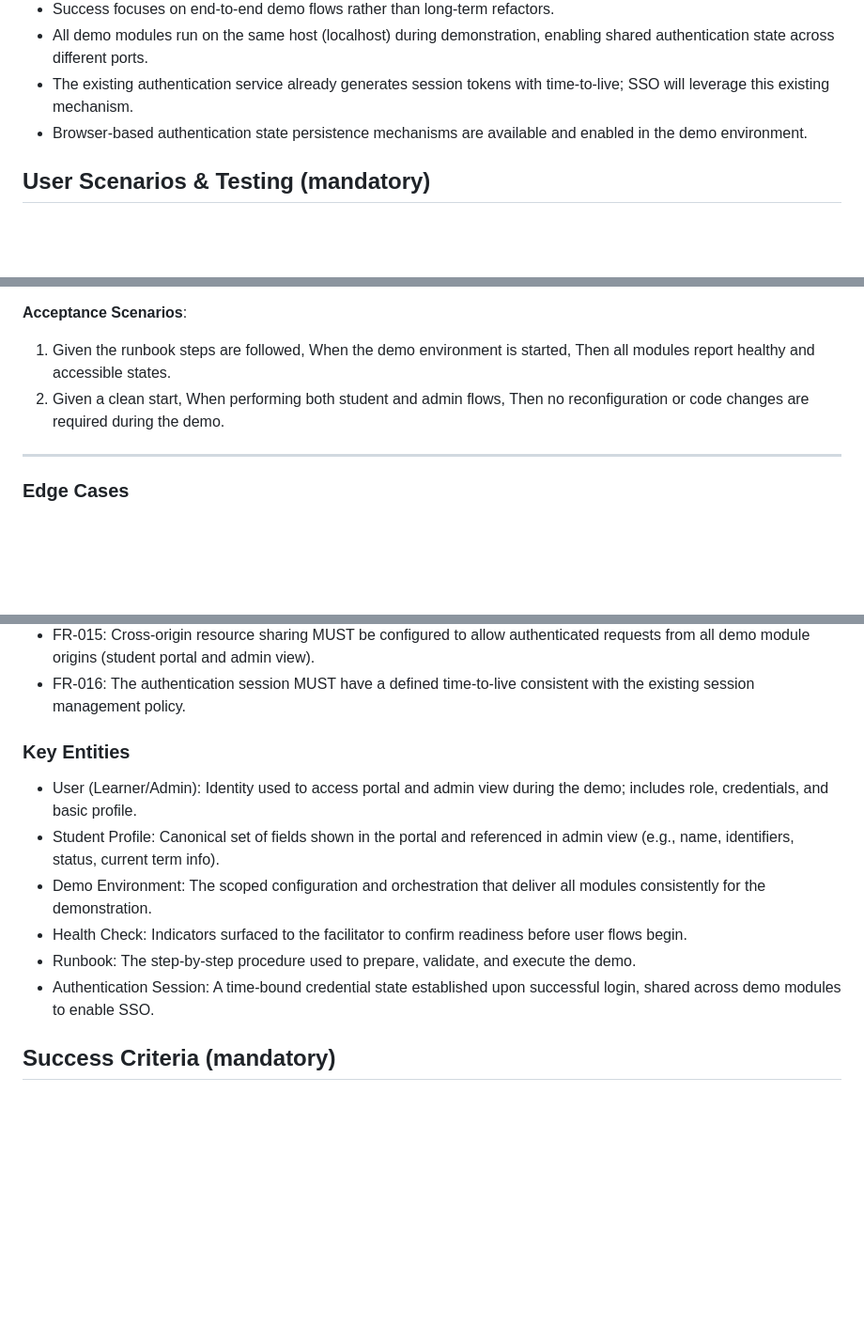
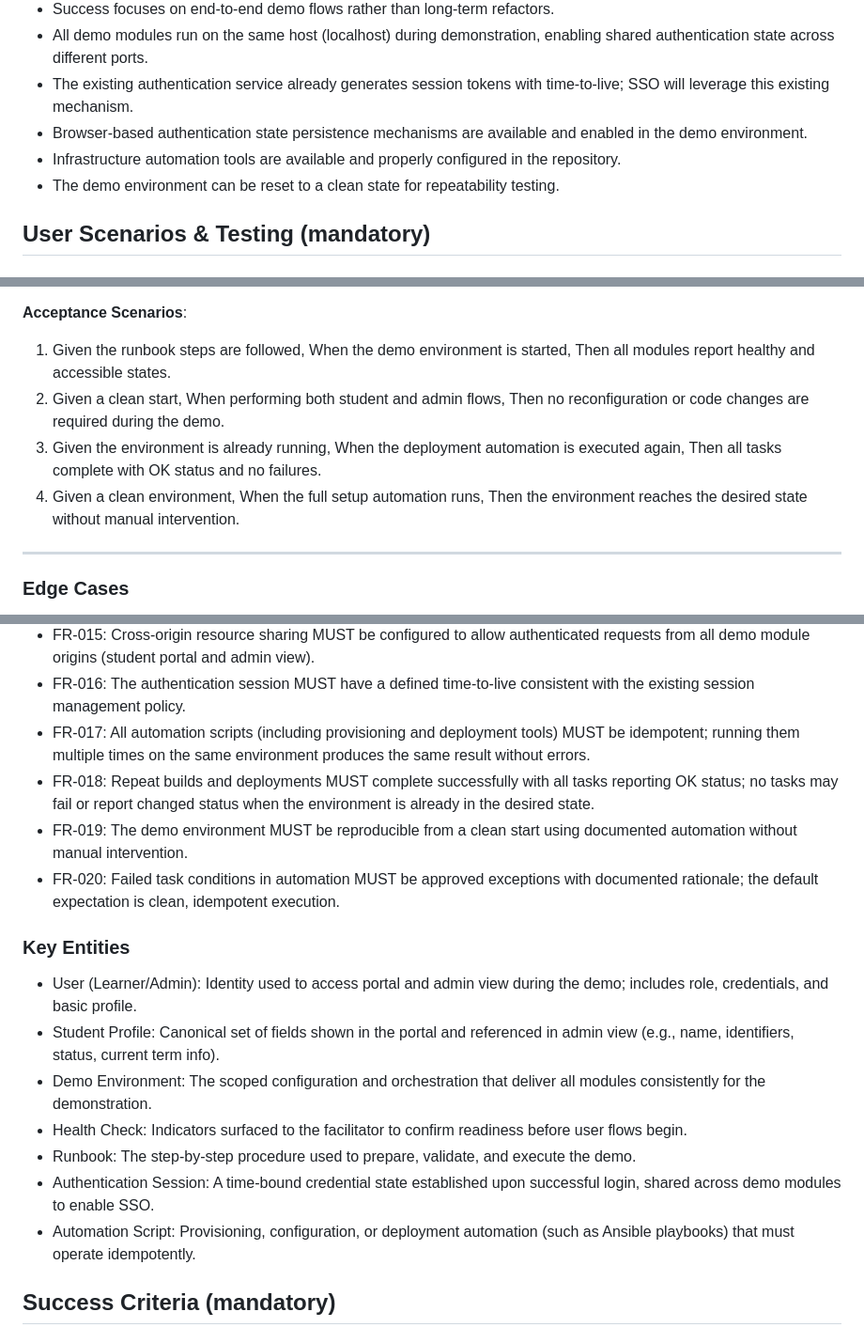
Before and after one commit to rmnanney/PAWS360, a Markdown page: specs/001-unify-repos/spec.md, 3 parts joined by grey strips. Shown at 94% size. Drawn GitHub-style; blank space fills up the shorter version.

Commit message:
Specify: add idempotency and repeatability requirements (FR-017 to FR-020) for automation and builds

```diff
--- a/specs/001-unify-repos/spec.md
+++ b/specs/001-unify-repos/spec.md
@@ -16,6 +16,8 @@ Tomorrow we have a demo that needs to show this all working seamlessly together.
 - All demo modules run on the same host (localhost) during demonstration, enabling shared authentication state across different ports.
 - The existing authentication service already generates session tokens with time-to-live; SSO will leverage this existing mechanism.
 - Browser-based authentication state persistence mechanisms are available and enabled in the demo environment.
+- Infrastructure automation tools are available and properly configured in the repository.
+- The demo environment can be reset to a clean state for repeatability testing.
 
 ## User Scenarios & Testing (mandatory)
 
@@ -63,6 +65,8 @@ A demo facilitator can prepare and execute the demonstration from a single, cons
 
 1. Given the runbook steps are followed, When the demo environment is started, Then all modules report healthy and accessible states.
 2. Given a clean start, When performing both student and admin flows, Then no reconfiguration or code changes are required during the demo.
+3. Given the environment is already running, When the deployment automation is executed again, Then all tasks complete with OK status and no failures.
+4. Given a clean environment, When the full setup automation runs, Then the environment reaches the desired state without manual intervention.
 
 ---
 
@@ -94,6 +100,10 @@ A demo facilitator can prepare and execute the demonstration from a single, cons
 - FR-014: The SSO mechanism MUST leverage existing authentication tokens generated by the current login service without requiring new authentication infrastructure.
 - FR-015: Cross-origin resource sharing MUST be configured to allow authenticated requests from all demo module origins (student portal and admin view).
 - FR-016: The authentication session MUST have a defined time-to-live consistent with the existing session management policy.
+- FR-017: All automation scripts (including provisioning and deployment tools) MUST be idempotent; running them multiple times on the same environment produces the same result without errors.
+- FR-018: Repeat builds and deployments MUST complete successfully with all tasks reporting OK status; no tasks may fail or report changed status when the environment is already in the desired state.
+- FR-019: The demo environment MUST be reproducible from a clean start using documented automation without manual intervention.
+- FR-020: Failed task conditions in automation MUST be approved exceptions with documented rationale; the default expectation is clean, idempotent execution.
 
 ### Key Entities
 
@@ -103,6 +113,7 @@ A demo facilitator can prepare and execute the demonstration from a single, cons
 - Health Check: Indicators surfaced to the facilitator to confirm readiness before user flows begin.
 - Runbook: The step-by-step procedure used to prepare, validate, and execute the demo.
 - Authentication Session: A time-bound credential state established upon successful login, shared across demo modules to enable SSO.
+- Automation Script: Provisioning, configuration, or deployment automation (such as Ansible playbooks) that must operate idempotently.
 
 ## Success Criteria (mandatory)
 
```
Also changed, not shown: other parts of specs/001-unify-repos/spec.md (+4 -0 lines).
